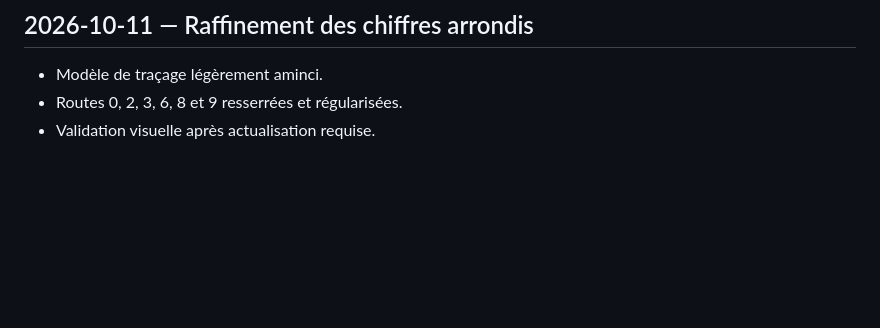
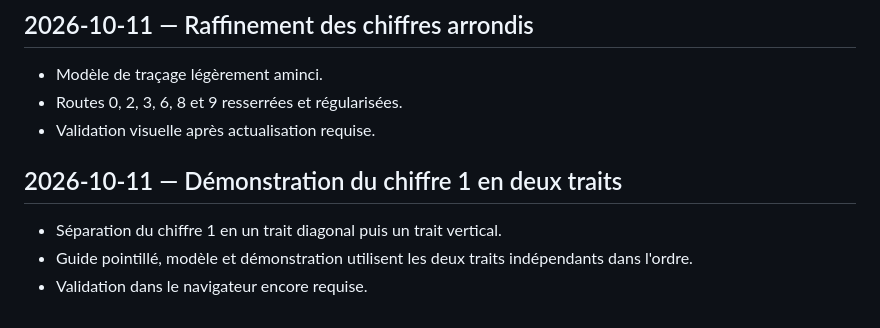
Before and after one commit to xcoder2088/Zazimo, a Markdown page: CHANGELOG.md, the part around the change. Drawn GitHub-style; blank space fills up the shorter version.

Commit message:
Document two-stroke numeral one lesson

```diff
--- a/CHANGELOG.md
+++ b/CHANGELOG.md
@@ -99,3 +99,9 @@
 - Modèle de traçage légèrement aminci.
 - Routes 0, 2, 3, 6, 8 et 9 resserrées et régularisées.
 - Validation visuelle après actualisation requise.
+
+
+## 2026-10-11 — Démonstration du chiffre 1 en deux traits
+- Séparation du chiffre 1 en un trait diagonal puis un trait vertical.
+- Guide pointillé, modèle et démonstration utilisent les deux traits indépendants dans l'ordre.
+- Validation dans le navigateur encore requise.
```
